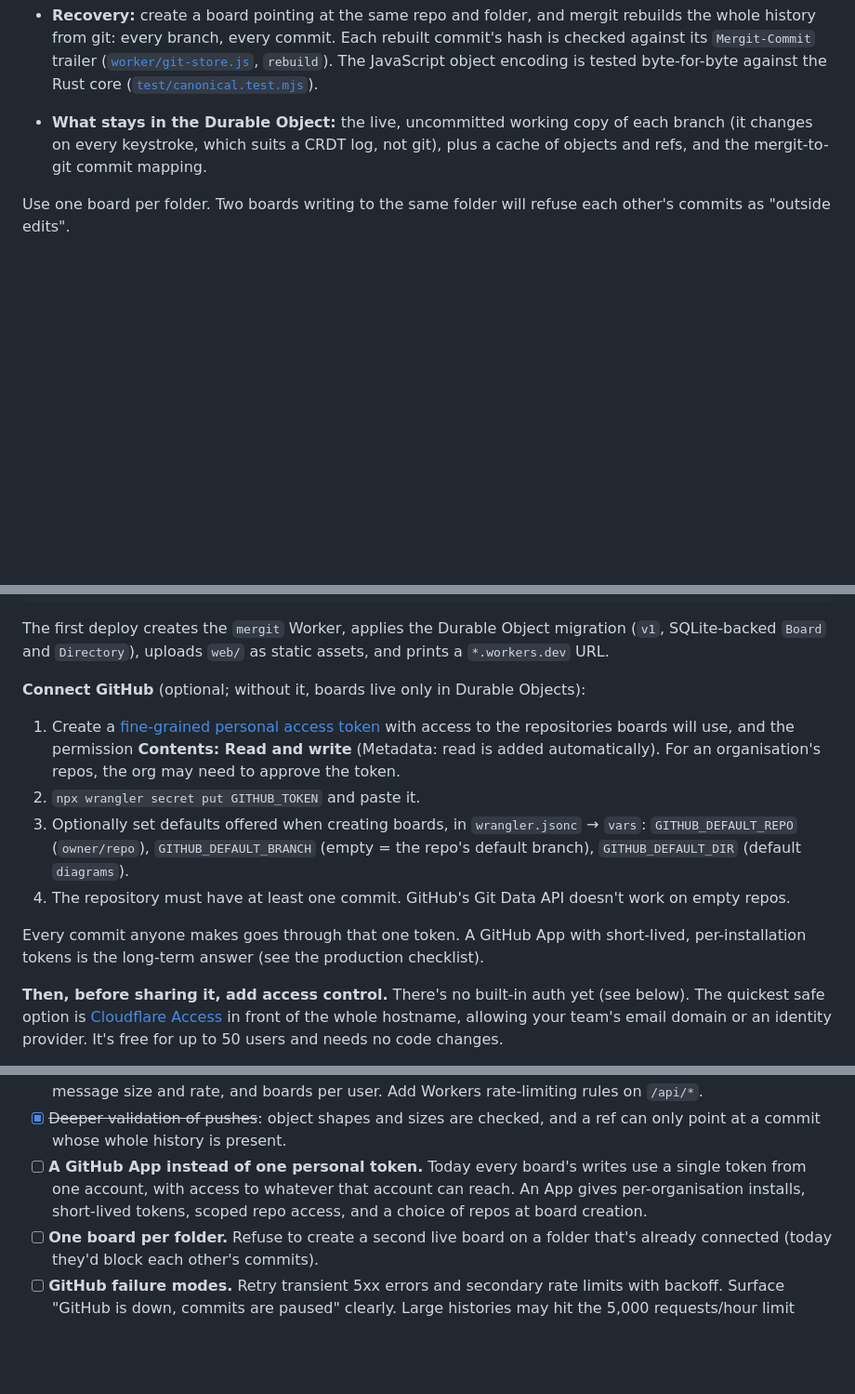
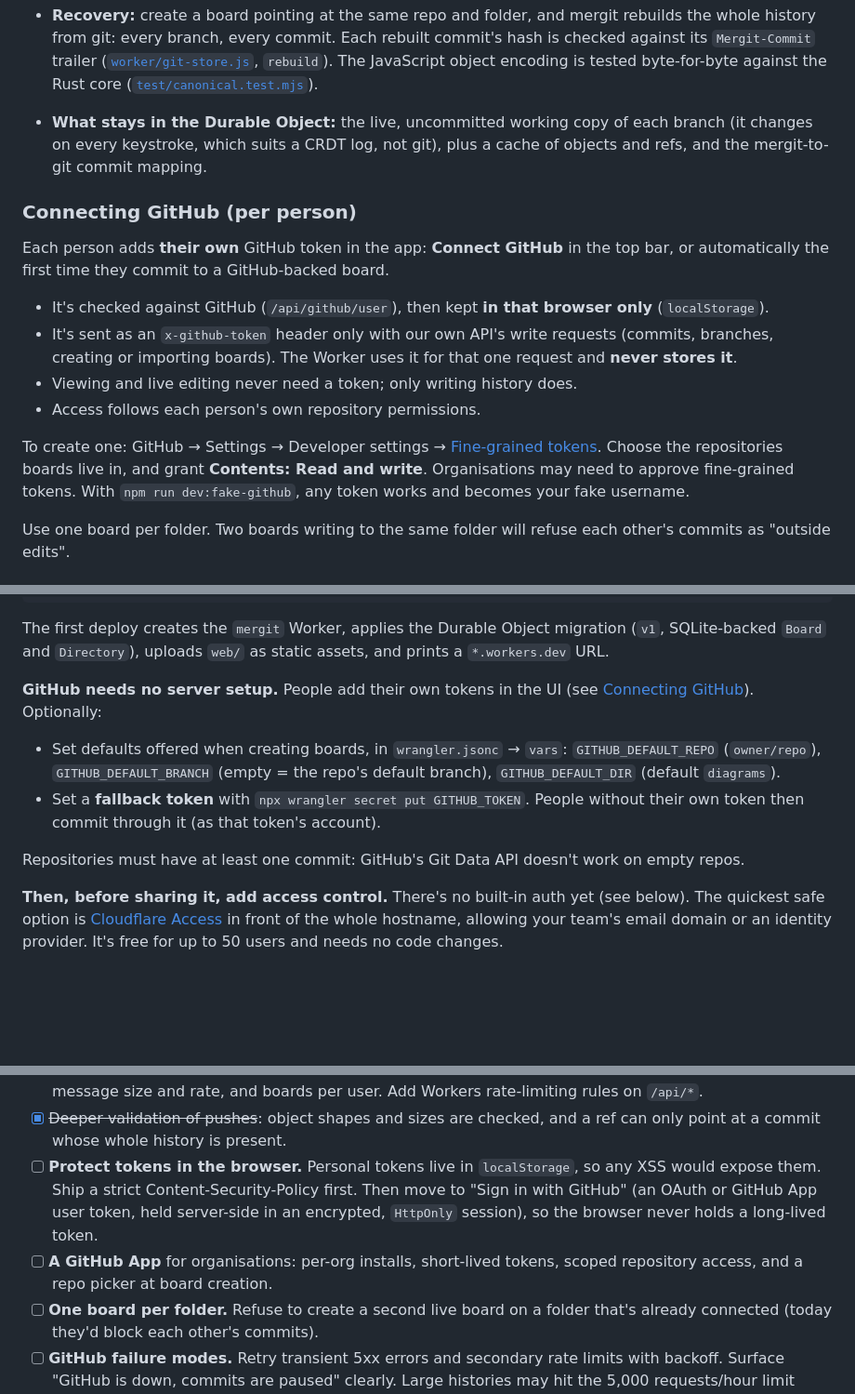
Before and after one commit to samcolson4/mergit, a Markdown page: README.md, 3 parts joined by grey strips. Shown at 93% size. Rendered like a GitHub page; blank space fills up the shorter version.

Commit message:
docs: explain per-person GitHub tokens
Co-Authored-By: Claude Opus 5.5 <noreply@anthropic.com>

```diff
--- a/README.md
+++ b/README.md
@@ -240,6 +241,25 @@ acme/platform @ main
   (it changes on every keystroke, which suits a CRDT log, not git), plus a cache of
   objects and refs, and the mergit-to-git commit mapping.
 
+### Connecting GitHub (per person)
+
+Each person adds **their own** GitHub token in the app: **Connect GitHub** in the top
+bar, or automatically the first time they commit to a GitHub-backed board.
+
+- It's checked against GitHub (`/api/github/user`), then kept **in that browser only**
+  (`localStorage`).
+- It's sent as an `x-github-token` header only with our own API's write requests
+  (commits, branches, creating or importing boards). The Worker uses it for that one
+  request and **never stores it**.
+- Viewing and live editing never need a token; only writing history does.
+- Access follows each person's own repository permissions.
+
+To create one: GitHub → Settings → Developer settings →
+[Fine-grained tokens](https://github.com/settings/personal-access-tokens/new). Choose the
+repositories boards live in, and grant **Contents: Read and write**. Organisations may
+need to approve fine-grained tokens. With `npm run dev:fake-github`, any token works
+and becomes your fake username.
+
 Use one board per folder. Two boards writing to the same folder will refuse each other's
 commits as "outside edits".
 
@@ -257,21 +277,17 @@ The first deploy creates the `mergit` Worker, applies the Durable Object migrati
 (`v1`, SQLite-backed `Board` and `Directory`), uploads `web/` as static assets, and
 prints a `*.workers.dev` URL.
 
-**Connect GitHub** (optional; without it, boards live only in Durable Objects):
+**GitHub needs no server setup.** People add their own tokens in the UI (see
+[Connecting GitHub](#connecting-github-per-person)). Optionally:
 
-1. Create a [fine-grained personal access token](https://github.com/settings/personal-access-tokens/new)
-   with access to the repositories boards will use, and the permission
-   **Contents: Read and write** (Metadata: read is added automatically). For an
-   organisation's repos, the org may need to approve the token.
-2. `npx wrangler secret put GITHUB_TOKEN` and paste it.
-3. Optionally set defaults offered when creating boards, in `wrangler.jsonc` →
-   `vars`: `GITHUB_DEFAULT_REPO` (`owner/repo`), `GITHUB_DEFAULT_BRANCH` (empty =
-   the repo's default branch), `GITHUB_DEFAULT_DIR` (default `diagrams`).
-4. The repository must have at least one commit. GitHub's Git Data API doesn't work on
-   empty repos.
+- Set defaults offered when creating boards, in `wrangler.jsonc` → `vars`:
+  `GITHUB_DEFAULT_REPO` (`owner/repo`), `GITHUB_DEFAULT_BRANCH` (empty = the repo's
+  default branch), `GITHUB_DEFAULT_DIR` (default `diagrams`).
+- Set a **fallback token** with `npx wrangler secret put GITHUB_TOKEN`. People without
+  their own token then commit through it (as that token's account).
 
-Every commit anyone makes goes through that one token. A GitHub App with short-lived,
-per-installation tokens is the long-term answer (see the production checklist).
+Repositories must have at least one commit: GitHub's Git Data API doesn't work on empty
+repos.
 
 **Then, before sharing it, add access control.** There's no built-in auth yet (see
 below). The quickest safe option is
@@ -350,10 +366,12 @@ roughly in priority order.
   rules on `/api/*`.
 - [x] ~~Deeper validation of pushes~~: object shapes and sizes are checked, and a ref
   can only point at a commit whose whole history is present.
-- [ ] **A GitHub App instead of one personal token.** Today every board's writes use a
-  single token from one account, with access to whatever that account can reach.
-  An App gives per-organisation installs, short-lived tokens, scoped repo access, and
-  a choice of repos at board creation.
+- [ ] **Protect tokens in the browser.** Personal tokens live in `localStorage`, so any
+  XSS would expose them. Ship a strict Content-Security-Policy first. Then move to
+  "Sign in with GitHub" (an OAuth or GitHub App user token, held server-side in an
+  encrypted, `HttpOnly` session), so the browser never holds a long-lived token.
+- [ ] **A GitHub App** for organisations: per-org installs, short-lived tokens, scoped
+  repository access, and a repo picker at board creation.
 - [ ] **One board per folder.** Refuse to create a second live board on a folder that's
   already connected (today they'd block each other's commits).
 - [ ] **GitHub failure modes.** Retry transient 5xx errors and secondary rate limits with
```
Also changed, not shown: other parts of README.md (+3 -2 lines).
